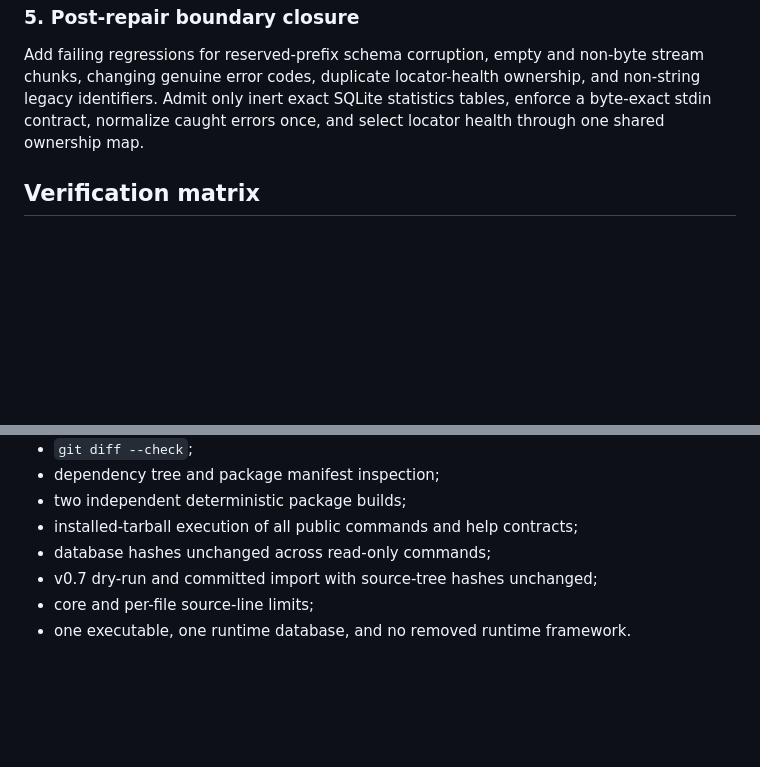
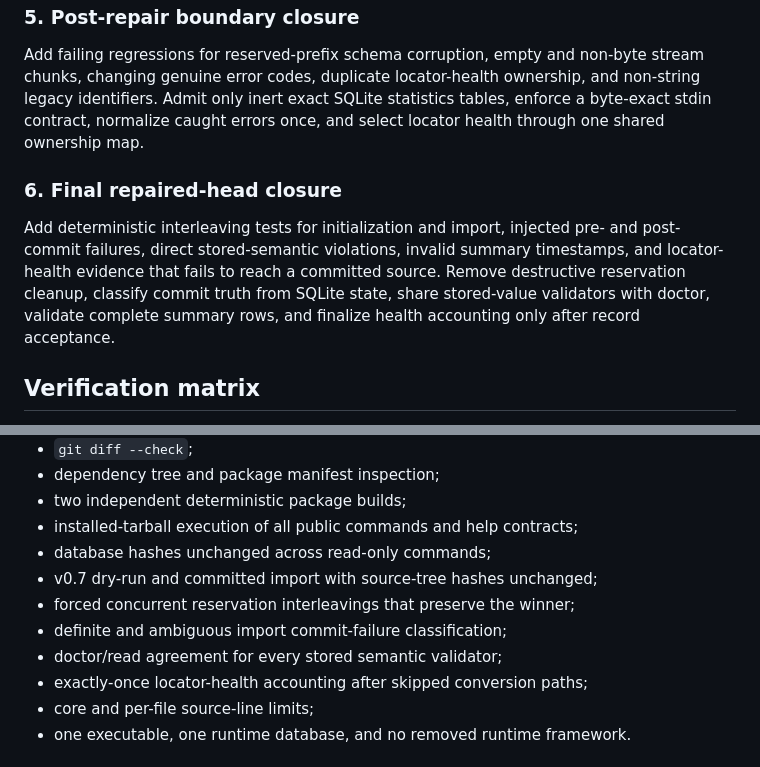
Before and after one commit to VerbalChainsaw/Lodestar, a Markdown page: docs/plans/2026-07-31-lodestar-lite-multi-angle-hardening-codeplan.md, 2 parts joined by grey strips. Rendered like a GitHub page; blank space fills up the shorter version.

```diff
--- a/docs/plans/2026-07-31-lodestar-lite-multi-angle-hardening-codeplan.md
+++ b/docs/plans/2026-07-31-lodestar-lite-multi-angle-hardening-codeplan.md
@@ -97,6 +119,16 @@ ownership, and non-string legacy identifiers. Admit only inert exact SQLite
 statistics tables, enforce a byte-exact stdin contract, normalize caught
 errors once, and select locator health through one shared ownership map.
 
+### 6. Final repaired-head closure
+
+Add deterministic interleaving tests for initialization and import, injected
+pre- and post-commit failures, direct stored-semantic violations, invalid
+summary timestamps, and locator-health evidence that fails to reach a
+committed source. Remove destructive reservation cleanup, classify commit
+truth from SQLite state, share stored-value validators with doctor, validate
+complete summary rows, and finalize health accounting only after record
+acceptance.
+
 ## Verification matrix
 
 - focused red/green regression for every finding;
@@ -109,6 +141,10 @@ errors once, and select locator health through one shared ownership map.
 - installed-tarball execution of all public commands and help contracts;
 - database hashes unchanged across read-only commands;
 - v0.7 dry-run and committed import with source-tree hashes unchanged;
+- forced concurrent reservation interleavings that preserve the winner;
+- definite and ambiguous import commit-failure classification;
+- doctor/read agreement for every stored semantic validator;
+- exactly-once locator-health accounting after skipped conversion paths;
 - core and per-file source-line limits;
 - one executable, one runtime database, and no removed runtime framework.
 
```
Also changed, not shown: other parts of docs/plans/2026-07-31-lodestar-lite-multi-angle-hardening-codeplan.md (+22 -0 lines).
